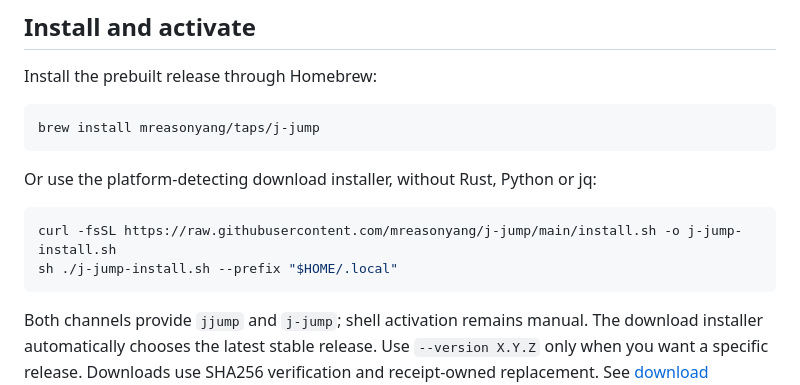
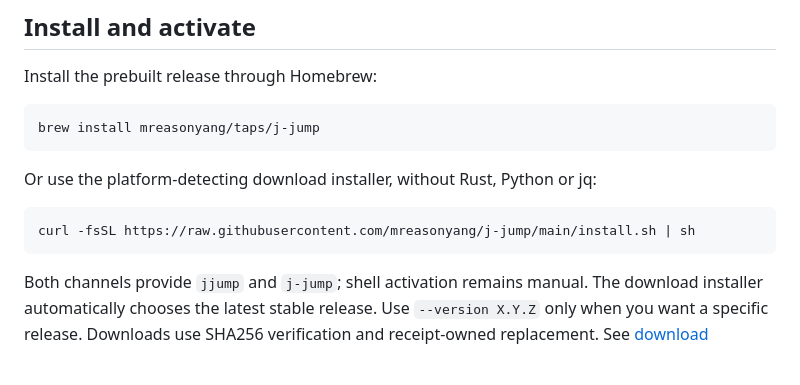
Before and after one commit to mreasonyang/j-jump, a Markdown page: README.md, the part around the change. GitHub-like rendering; blank space fills up the shorter version.

Commit message:
Present a one-line latest-release installation command

````diff
--- a/README.md
+++ b/README.md
@@ -15,8 +15,7 @@ brew install mreasonyang/taps/j-jump
 Or use the platform-detecting download installer, without Rust, Python or jq:
 
 ```sh
-curl -fsSL https://raw.githubusercontent.com/mreasonyang/j-jump/main/install.sh -o j-jump-install.sh
-sh ./j-jump-install.sh --prefix "$HOME/.local"
+curl -fsSL https://raw.githubusercontent.com/mreasonyang/j-jump/main/install.sh | sh
 ```
 
 Both channels provide `jjump` and `j-jump`; shell activation remains manual. The download installer automatically chooses the latest stable release. Use `--version X.Y.Z` only when you want a specific release. Downloads use SHA256 verification and receipt-owned replacement. See [download installation](docs/RELEASE.md#download-installer) for options and platform limits.
````
Also changed, not shown: docs/RELEASE.md (+14 -2 lines).
